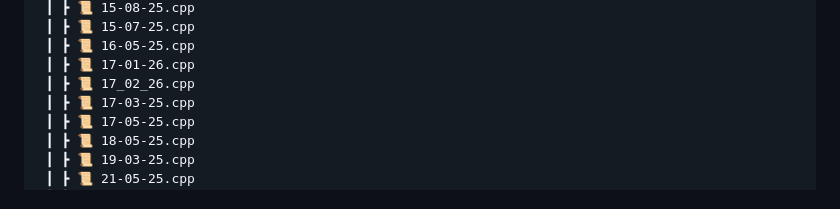
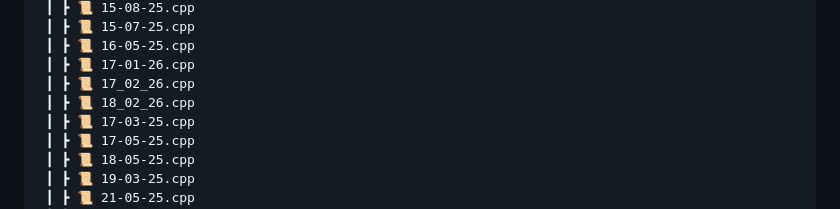
Before and after one commit to RajputGourish/DSA-Journey, a Markdown page: Readme.md, the part around the change. Drawn GitHub-style.

```diff
--- a/Readme.md
+++ b/Readme.md
@@ -61,6 +61,7 @@ This repository documents my daily progress in solving Data Structures and Algor
  ┃ ┣ 📜 16-05-25.cpp
  ┃ ┣ 📜 17-01-26.cpp
  ┃ ┣ 📜 17_02_26.cpp
+ ┃ ┣ 📜 18_02_26.cpp
  ┃ ┣ 📜 17-03-25.cpp
  ┃ ┣ 📜 17-05-25.cpp
  ┃ ┣ 📜 18-05-25.cpp
```
